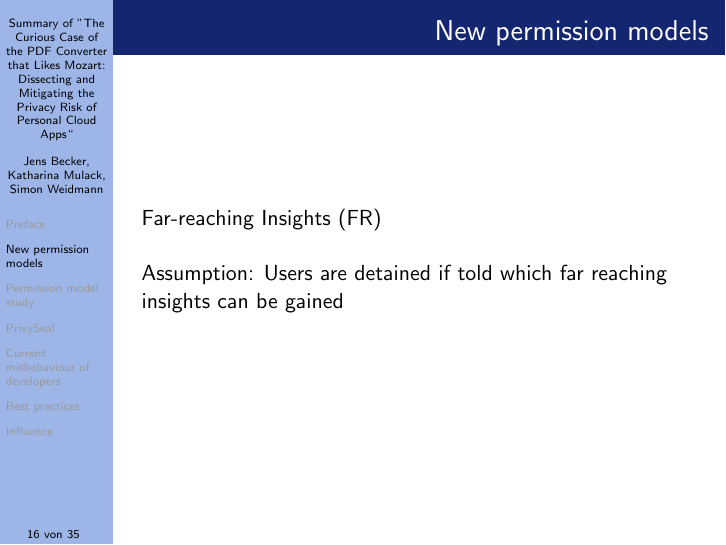
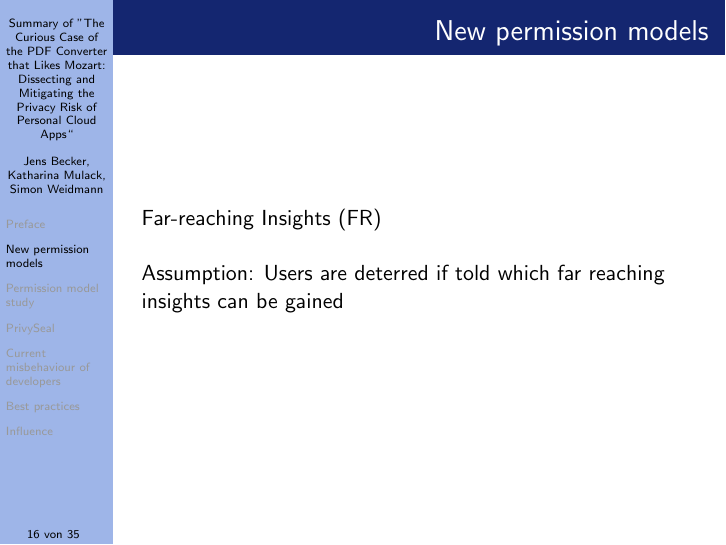
Before and after one commit to Weidmaennchen/SKI, LaTeX slides (Praesi/praesi2.tex): page 16 of 38. Compiled offline with pdfLaTeX.

Commit message:
changed detained -> deterred

```diff
--- a/Praesi/praesi2.tex
+++ b/Praesi/praesi2.tex
@@ -189,7 +189,7 @@ Converter that Likes Mozart: Dissecting and Mitigating the Privacy Risk of Perso
 \frame{
 	\frametitle{New permission models}
 	Delta Permissions (DP) \vspace{5mm} \\
-	Assumption: Users are detained if told which permissions are unnecessary
+	Assumption: Users are deterred if told which permissions are unnecessary
 }
 \frame{
 	\frametitle{New permission models: DP}
@@ -200,7 +200,7 @@ Converter that Likes Mozart: Dissecting and Mitigating the Privacy Risk of Perso
 \frame{
 	\frametitle{New permission models}
 	Immediate Insights (IM) \vspace{5mm} \\
-	Assumption: Users are detained if told which informations can be gained
+	Assumption: Users are deterred if told which informations can be gained
 }
 \frame{
 	\frametitle{New permission models: IM}
@@ -211,7 +211,7 @@ Converter that Likes Mozart: Dissecting and Mitigating the Privacy Risk of Perso
 \frame{
 	\frametitle{New permission models}
 	Far-reaching Insights (FR) \vspace{5mm} \\
-	Assumption: Users are detained if told which far reaching insights can be gained
+	Assumption: Users are deterred if told which far reaching insights can be gained
 }
 \frame{
 	\frametitle{New permission models: FR}
```
